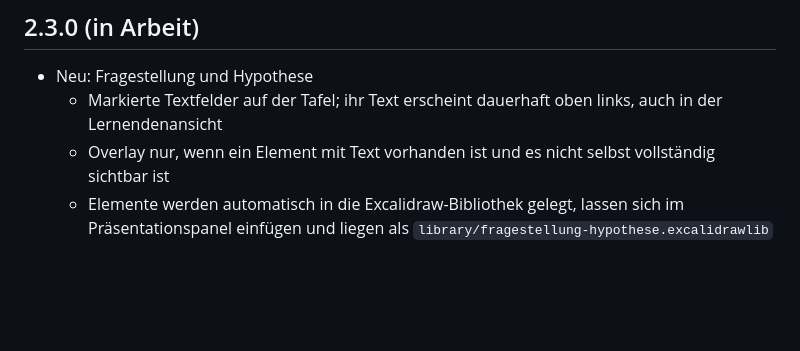
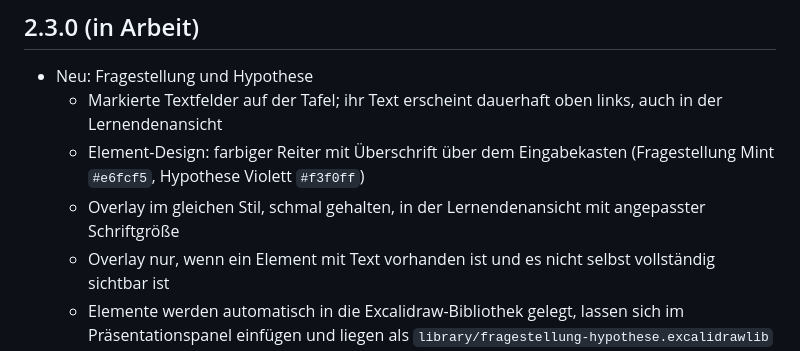
Before and after one commit to berlinstold/seaf-excalidraw-teacher-tools, a Markdown page: CHANGELOG.md, the part around the change. Rendered like a GitHub page; blank space fills up the shorter version.

```diff
--- a/CHANGELOG.md
+++ b/CHANGELOG.md
@@ -4,6 +4,8 @@
 
 - Neu: Fragestellung und Hypothese
   - Markierte Textfelder auf der Tafel; ihr Text erscheint dauerhaft oben links, auch in der Lernendenansicht
+  - Element-Design: farbiger Reiter mit Überschrift über dem Eingabekasten (Fragestellung Mint `#e6fcf5`, Hypothese Violett `#f3f0ff`)
+  - Overlay im gleichen Stil, schmal gehalten, in der Lernendenansicht mit angepasster Schriftgröße
   - Overlay nur, wenn ein Element mit Text vorhanden ist und es nicht selbst vollständig sichtbar ist
   - Elemente werden automatisch in die Excalidraw-Bibliothek gelegt, lassen sich im Präsentationspanel einfügen und
     liegen als `library/fragestellung-hypothese.excalidrawlib` bei
```
Also changed, not shown: README.md (+7 -3 lines), docs/images/question-element.png (added), docs/images/question-lernende.png, 2 other files.
